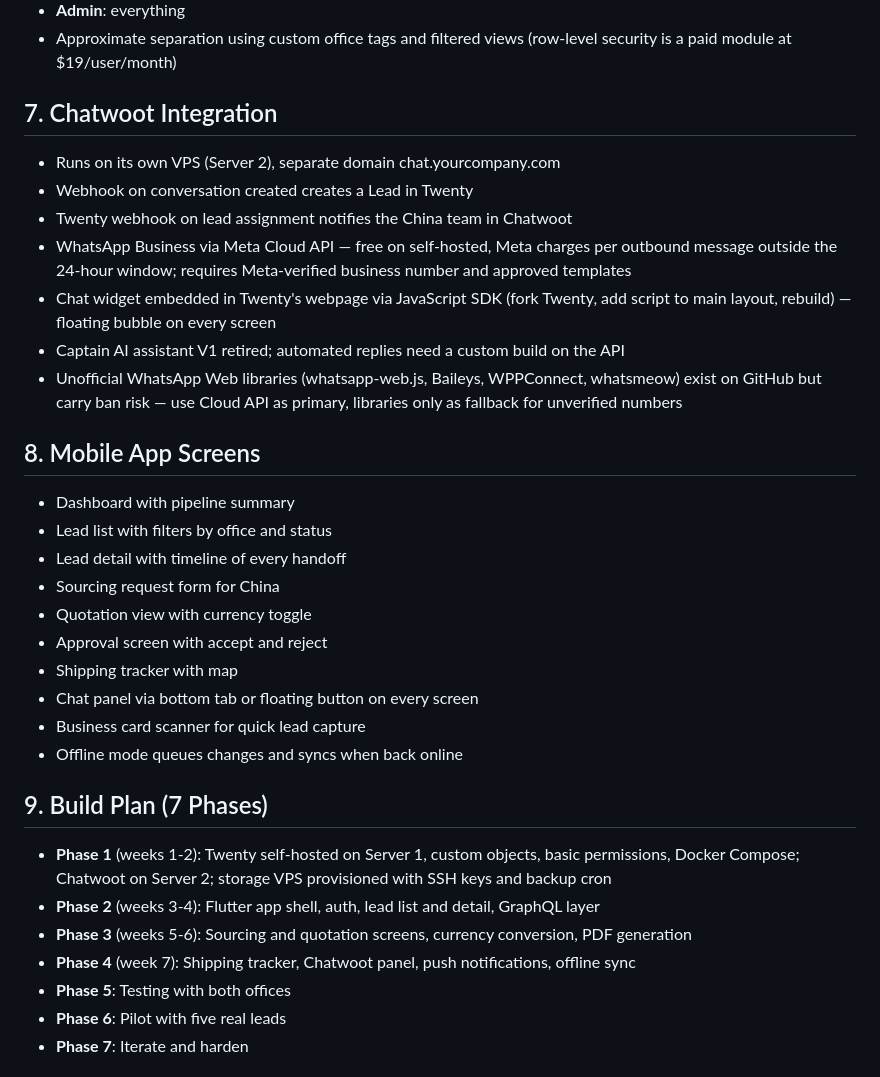
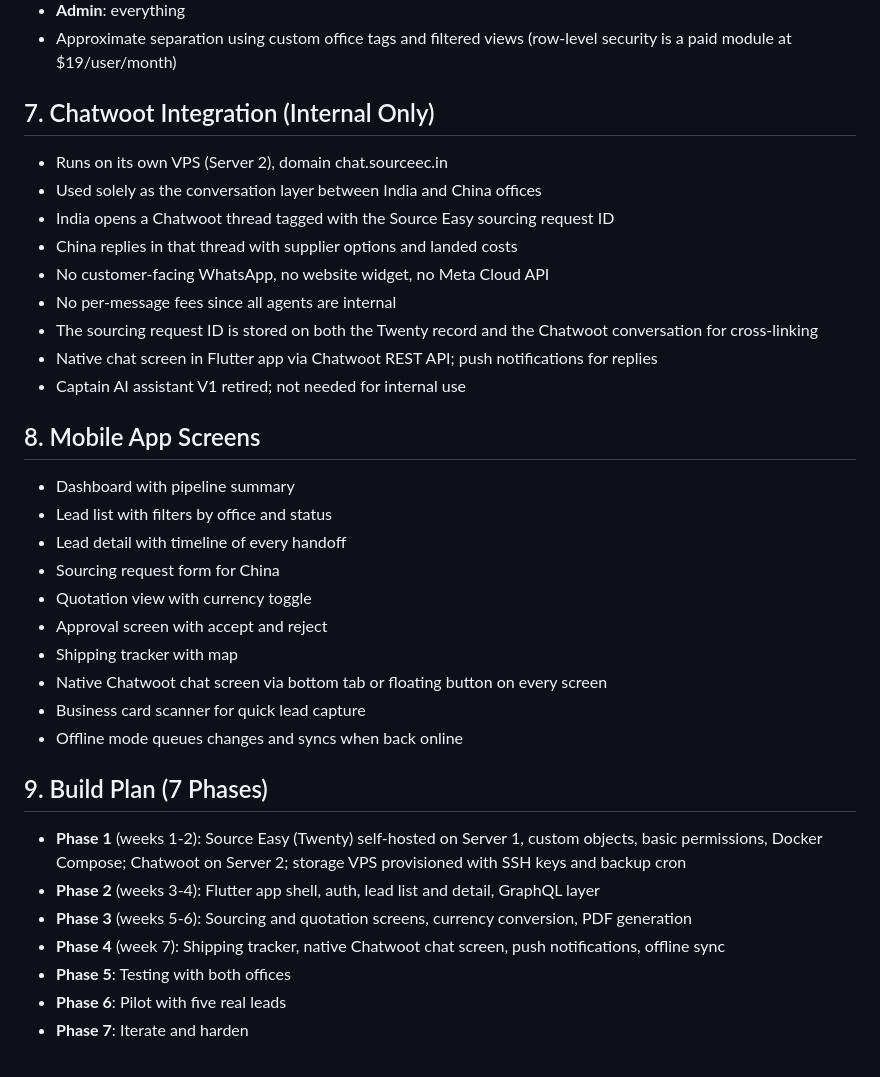
Before and after one commit to dhushyant05/sourcing-crm-blueprint, a Markdown page: BLUEPRINT.md, the part around one of its changes. Rendered like a GitHub page.

```diff
--- a/BLUEPRINT.md
+++ b/BLUEPRINT.md
@@ -45,14 +45,16 @@ A cross-border sourcing operation with an India office capturing leads and deliv
 - **Admin**: everything
 - Approximate separation using custom office tags and filtered views (row-level security is a paid module at $19/user/month)
 
-## 7. Chatwoot Integration
-- Runs on its own VPS (Server 2), separate domain chat.yourcompany.com
-- Webhook on conversation created creates a Lead in Twenty
-- Twenty webhook on lead assignment notifies the China team in Chatwoot
-- WhatsApp Business via Meta Cloud API — free on self-hosted, Meta charges per outbound message outside the 24-hour window; requires Meta-verified business number and approved templates
-- Chat widget embedded in Twenty's webpage via JavaScript SDK (fork Twenty, add script to main layout, rebuild) — floating bubble on every screen
-- Captain AI assistant V1 retired; automated replies need a custom build on the API
-- Unofficial WhatsApp Web libraries (whatsapp-web.js, Baileys, WPPConnect, whatsmeow) exist on GitHub but carry ban risk — use Cloud API as primary, libraries only as fallback for unverified numbers
+## 7. Chatwoot Integration (Internal Only)
+- Runs on its own VPS (Server 2), domain chat.sourceec.in
+- Used solely as the conversation layer between India and China offices
+- India opens a Chatwoot thread tagged with the Source Easy sourcing request ID
+- China replies in that thread with supplier options and landed costs
+- No customer-facing WhatsApp, no website widget, no Meta Cloud API
+- No per-message fees since all agents are internal
+- The sourcing request ID is stored on both the Twenty record and the Chatwoot conversation for cross-linking
+- Native chat screen in Flutter app via Chatwoot REST API; push notifications for replies
+- Captain AI assistant V1 retired; not needed for internal use
 
 ## 8. Mobile App Screens
 - Dashboard with pipeline summary
@@ -62,15 +64,15 @@ A cross-border sourcing operation with an India office capturing leads and deliv
 - Quotation view with currency toggle
 - Approval screen with accept and reject
 - Shipping tracker with map
-- Chat panel via bottom tab or floating button on every screen
+- Native Chatwoot chat screen via bottom tab or floating button on every screen
 - Business card scanner for quick lead capture
 - Offline mode queues changes and syncs when back online
 
 ## 9. Build Plan (7 Phases)
-- **Phase 1** (weeks 1-2): Twenty self-hosted on Server 1, custom objects, basic permissions, Docker Compose; Chatwoot on Server 2; storage VPS provisioned with SSH keys and backup cron
+- **Phase 1** (weeks 1-2): Source Easy (Twenty) self-hosted on Server 1, custom objects, basic permissions, Docker Compose; Chatwoot on Server 2; storage VPS provisioned with SSH keys and backup cron
 - **Phase 2** (weeks 3-4): Flutter app shell, auth, lead list and detail, GraphQL layer
 - **Phase 3** (weeks 5-6): Sourcing and quotation screens, currency conversion, PDF generation
-- **Phase 4** (week 7): Shipping tracker, Chatwoot panel, push notifications, offline sync
+- **Phase 4** (week 7): Shipping tracker, native Chatwoot chat screen, push notifications, offline sync
 - **Phase 5**: Testing with both offices
 - **Phase 6**: Pilot with five real leads
 - **Phase 7**: Iterate and harden
```
Also changed, not shown: other parts of BLUEPRINT.md (+15 -16 lines).
